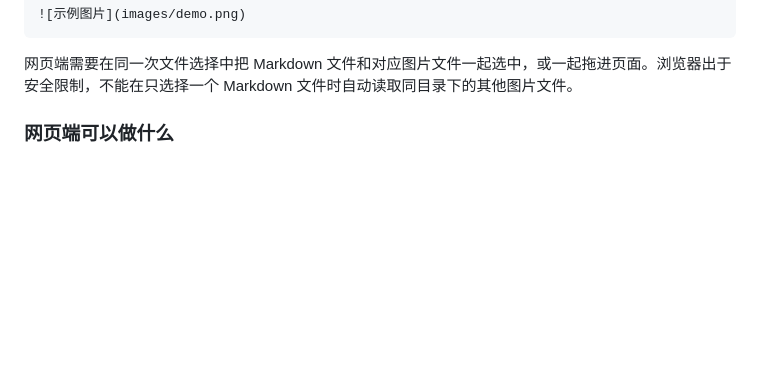
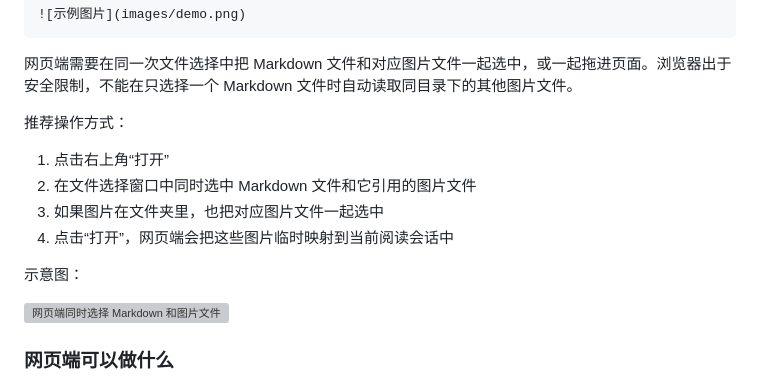
Before and after one commit to yan329689-bot/markdown-reader, a Markdown page: README.md, the part around the change. Drawn GitHub-style; blank space fills up the shorter version; grey boxes are pictures that could not be loaded.

Commit message:
Document web image selection flow

````diff
--- a/README.md
+++ b/README.md
@@ -40,6 +40,17 @@ https://yan329689-bot.github.io/markdown-reader/
 ```
 
 网页端需要在同一次文件选择中把 Markdown 文件和对应图片文件一起选中，或一起拖进页面。浏览器出于安全限制，不能在只选择一个 Markdown 文件时自动读取同目录下的其他图片文件。
+
+推荐操作方式：
+
+1. 点击右上角“打开”
+2. 在文件选择窗口中同时选中 Markdown 文件和它引用的图片文件
+3. 如果图片在文件夹里，也把对应图片文件一起选中
+4. 点击“打开”，网页端会把这些图片临时映射到当前阅读会话中
+
+示意图：
+
+![网页端同时选择 Markdown 和图片文件](docs/images/web-select-markdown-and-images.png)
 
 ### 网页端可以做什么
 
````
